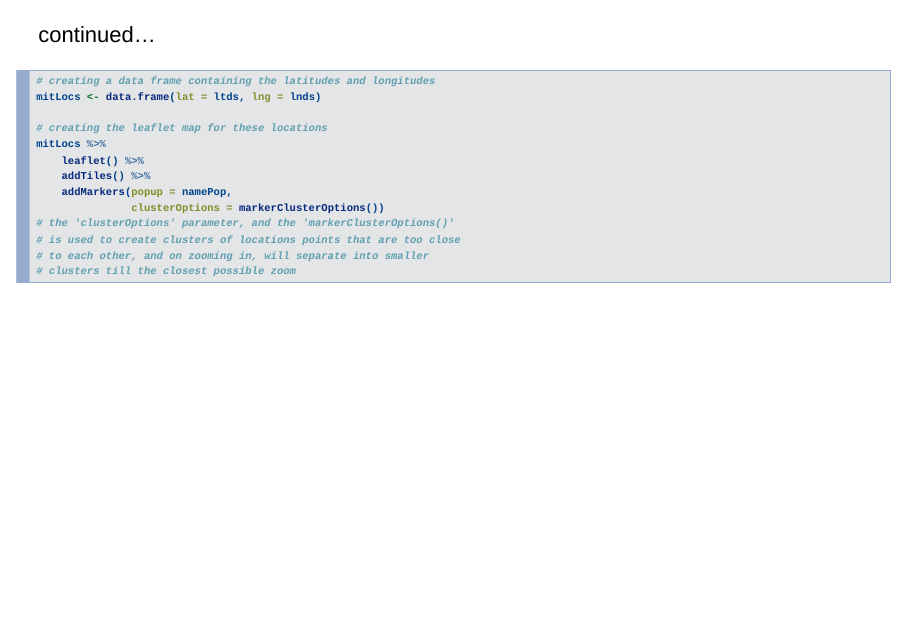
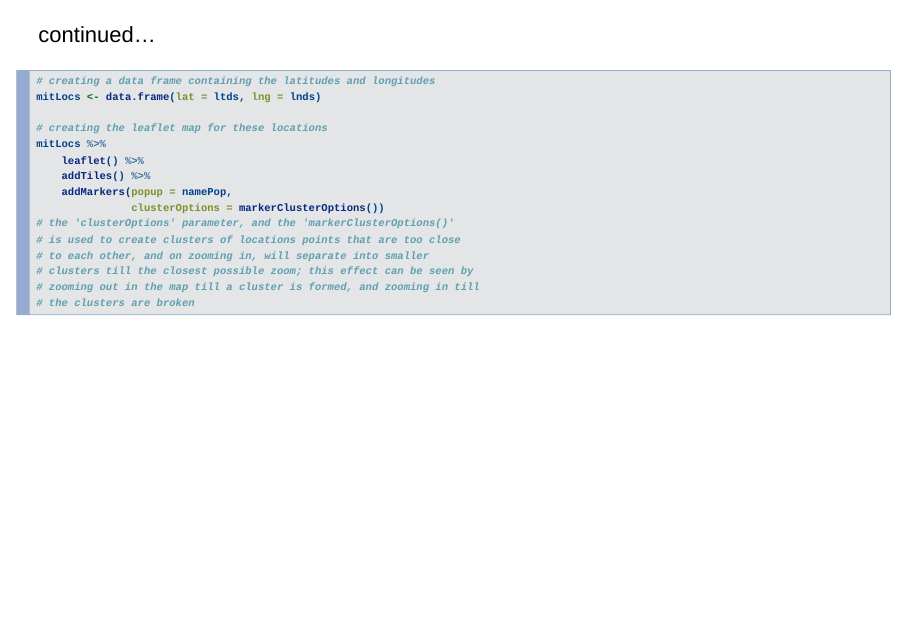
Before and after one commit to SarthakGiri32/LeafletRmd, an R Markdown document (leafRmark.Rmd): page 5 of 5. Rendered offline with R 4.5, knitr and Pandoc, with nearby package versions; drawn as Slidy slides in place of the format the file asks for; some code elsewhere in the file could not run offline; common packages that the code uses without loading them are loaded.

Commit message:
Update the presentation files

````diff
--- a/leafRmark.Rmd
+++ b/leafRmark.Rmd
@@ -82,5 +82,7 @@ mitLocs %>%
 # the 'clusterOptions' parameter, and the 'markerClusterOptions()'
 # is used to create clusters of locations points that are too close
 # to each other, and on zooming in, will separate into smaller
-# clusters till the closest possible zoom
+# clusters till the closest possible zoom; this effect can be seen by
+# zooming out in the map till a cluster is formed, and zooming in till
+# the clusters are broken
 ```
````
Also changed, not shown: 1 other file.
